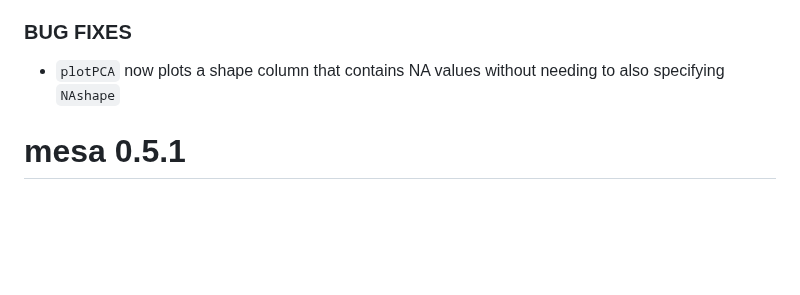
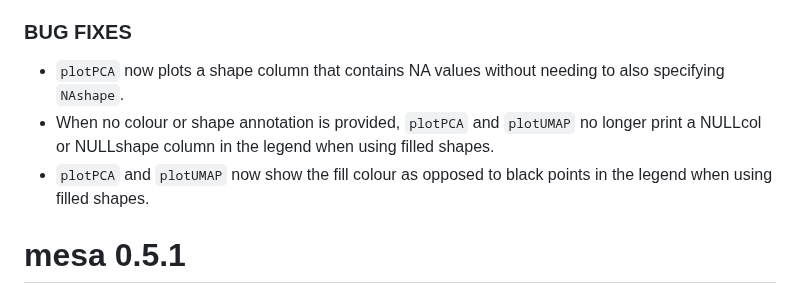
Before and after one commit to cruk-mi/mesa, a Markdown page: NEWS.md, the part around the change. GitHub-like rendering; blank space fills up the shorter version.

Commit message:
Update NEWS

```diff
--- a/NEWS.md
+++ b/NEWS.md
@@ -14,7 +14,9 @@ editor_options:
 * `getSampleTable` is now defined for PCA/UMAP objects.
 
 ### BUG FIXES
-* `plotPCA` now plots a shape column that contains NA values without needing to also specifying `NAshape`
+* `plotPCA` now plots a shape column that contains NA values without needing to also specifying `NAshape`.
+* When no colour or shape annotation is provided, `plotPCA` and `plotUMAP` no longer print a NULLcol or NULLshape column in the legend when using filled shapes.
+* `plotPCA` and `plotUMAP` now show the fill colour as opposed to black points in the legend when using filled shapes.
 
 # mesa 0.5.1
 
```
